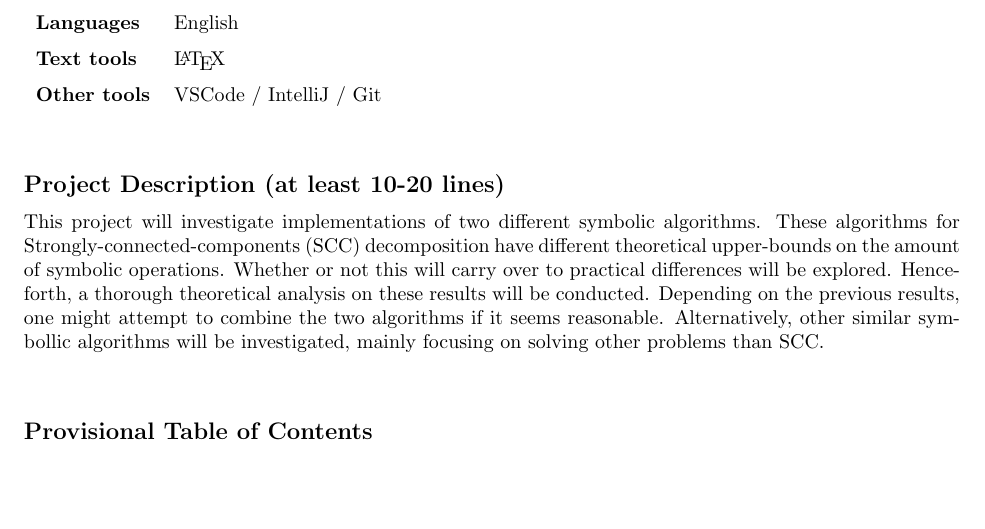
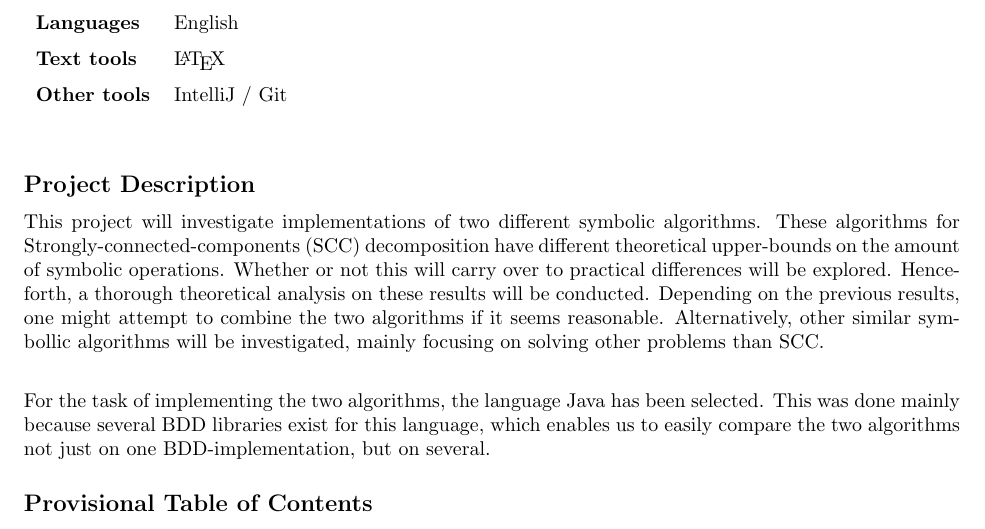
Before and after one commit to mikaelbdj/bachelor-thesis, a LaTeX document (contract/contract.tex): part of page 1 of 2, cut so that both start at the same text, the shorter picture padded with empty space. Compiled offline with pdfLaTeX.

Commit message:
Finish contract

```diff
--- a/contract/contract.tex
+++ b/contract/contract.tex
@@ -35,16 +35,16 @@ Page \thepage/\pageref{LastPage}\\
 \textbf{Students}    & Magdalena Kalin-Czerska \& Jonathan Eilath \& Mikael Bisgaard Dahlsen-Jensen   \\
 \textbf{Languages}   & English \\
 \textbf{Text tools}  & \LaTeX       \\
-\textbf{Other tools} & VSCode / IntelliJ  / Git
+\textbf{Other tools} & IntelliJ  / Git
 \end{tabular}
 \end{table}
 \egroup\vspace{-0.cm}
 
-\subsection*{Project Description (at least 10-20 lines)}
+\subsection*{Project Description}
 
 This project will investigate implementations of two different symbolic algorithms. These algorithms for Strongly-connected-components (SCC) decomposition have different theoretical upper-bounds on the amount of symbolic operations. Whether or not this will carry over to practical differences will be explored. Henceforth, a thorough theoretical analysis on these results will be conducted. Depending on the previous results, one might attempt to combine the two algorithms if it seems reasonable. Alternatively, other similar symbollic algorithms will be investigated, mainly focusing on solving other problems than SCC. \\[2mm]
 
-
+\noindent For the task of implementing the two algorithms, the language Java has been selected. This was done mainly because several BDD libraries exist for this language, which enables us to easily compare the two algorithms not just on one BDD-implementation, but on several.
 
 
 
```
